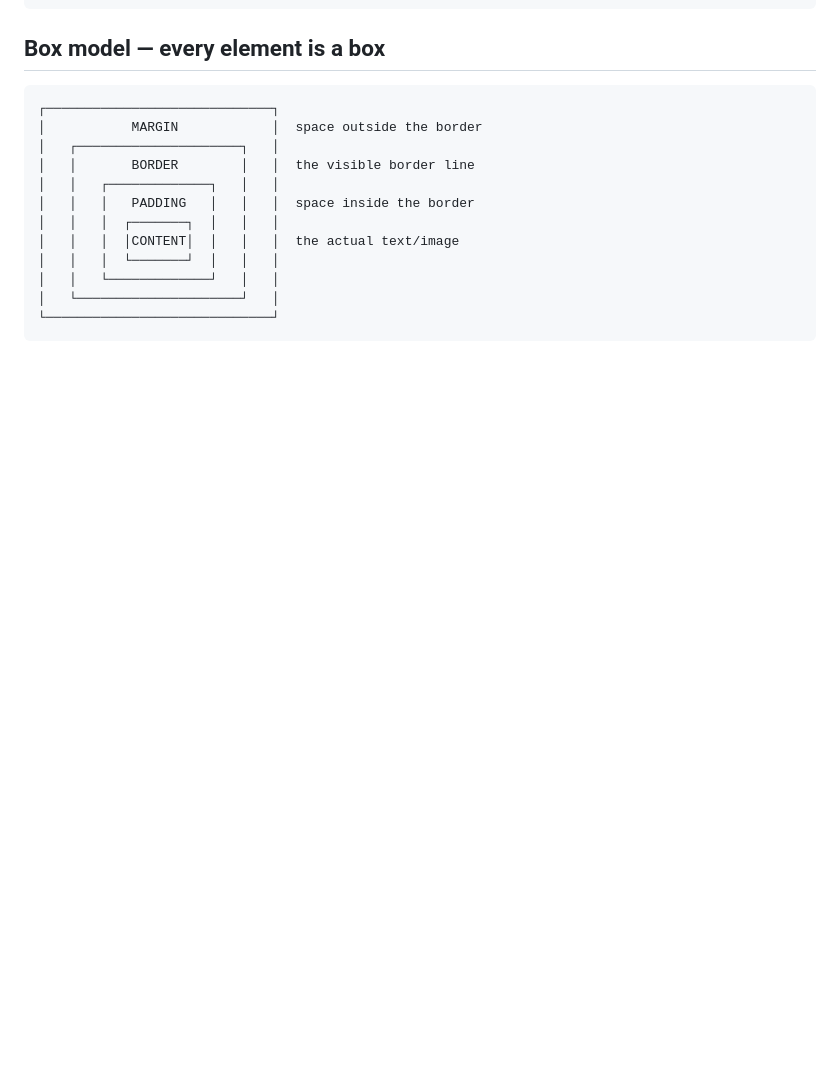
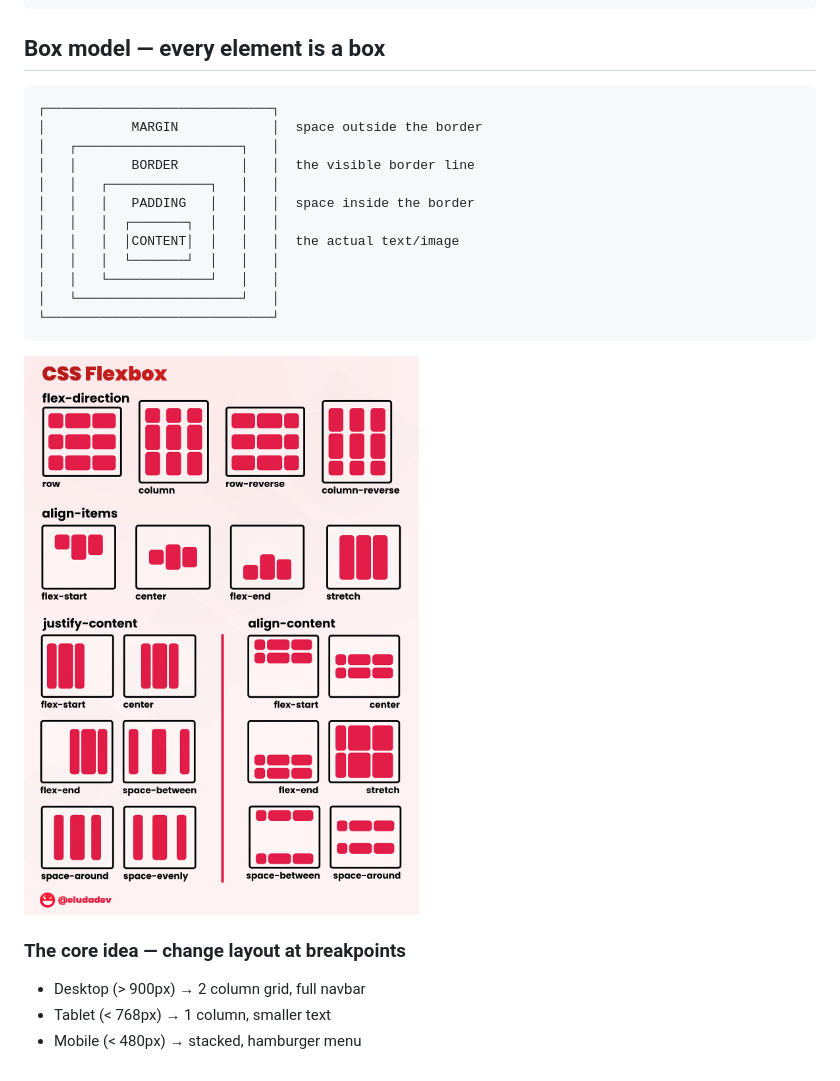
Before and after one commit to vinodkumaronlinetraining/Python-stack-sessions-html, a Markdown page: README.md, the part around the change. Drawn GitHub-style; pictures changed too: flexbox.png (added); blank space fills up the shorter version.

````diff
--- a/README.md
+++ b/README.md
@@ -25,3 +25,13 @@
 │   └─────────────────────┘   │
 └─────────────────────────────┘
 ```
+
+![alt text](flexbox.png)
+
+
+
+### The core idea — change layout at breakpoints
+
+- Desktop  (> 900px)  →  2 column grid,  full navbar
+- Tablet   (< 768px)  →  1 column,       smaller text
+- Mobile   (< 480px)  →  stacked,        hamburger menu
````
Also changed, not shown: 5 other files.
